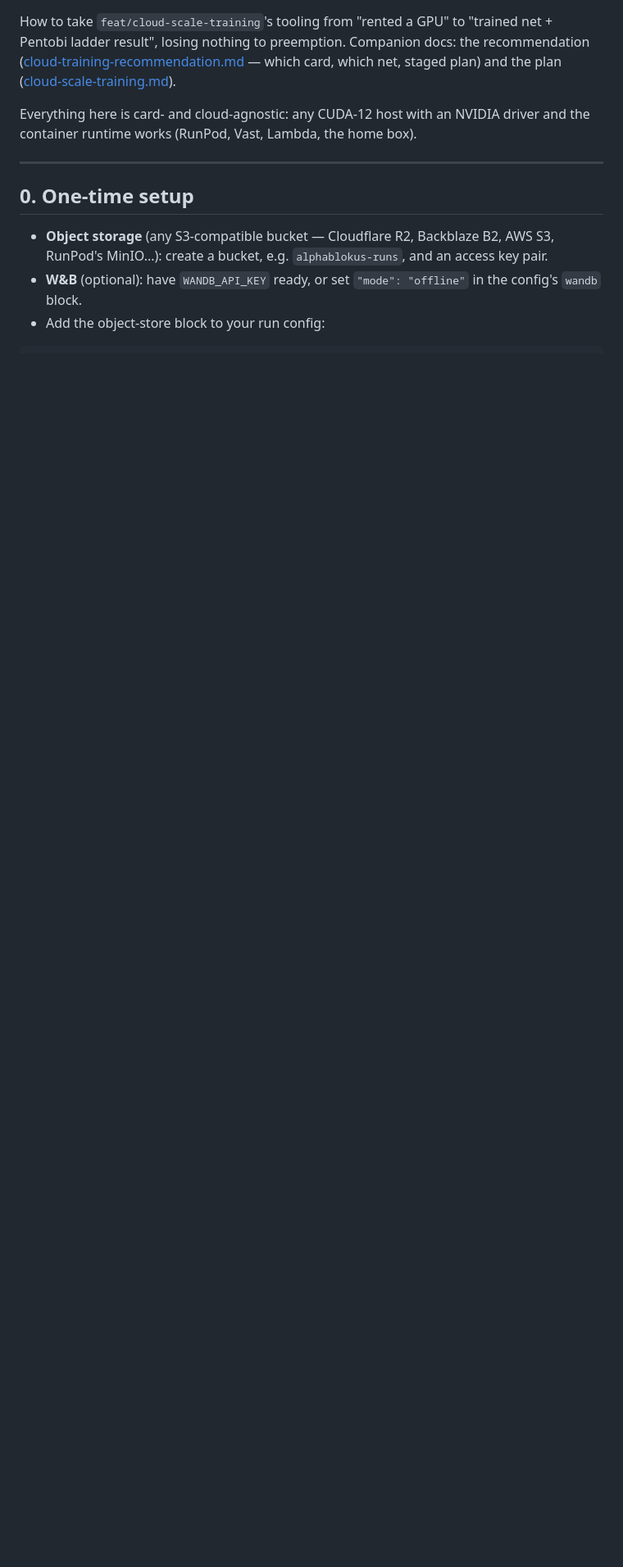
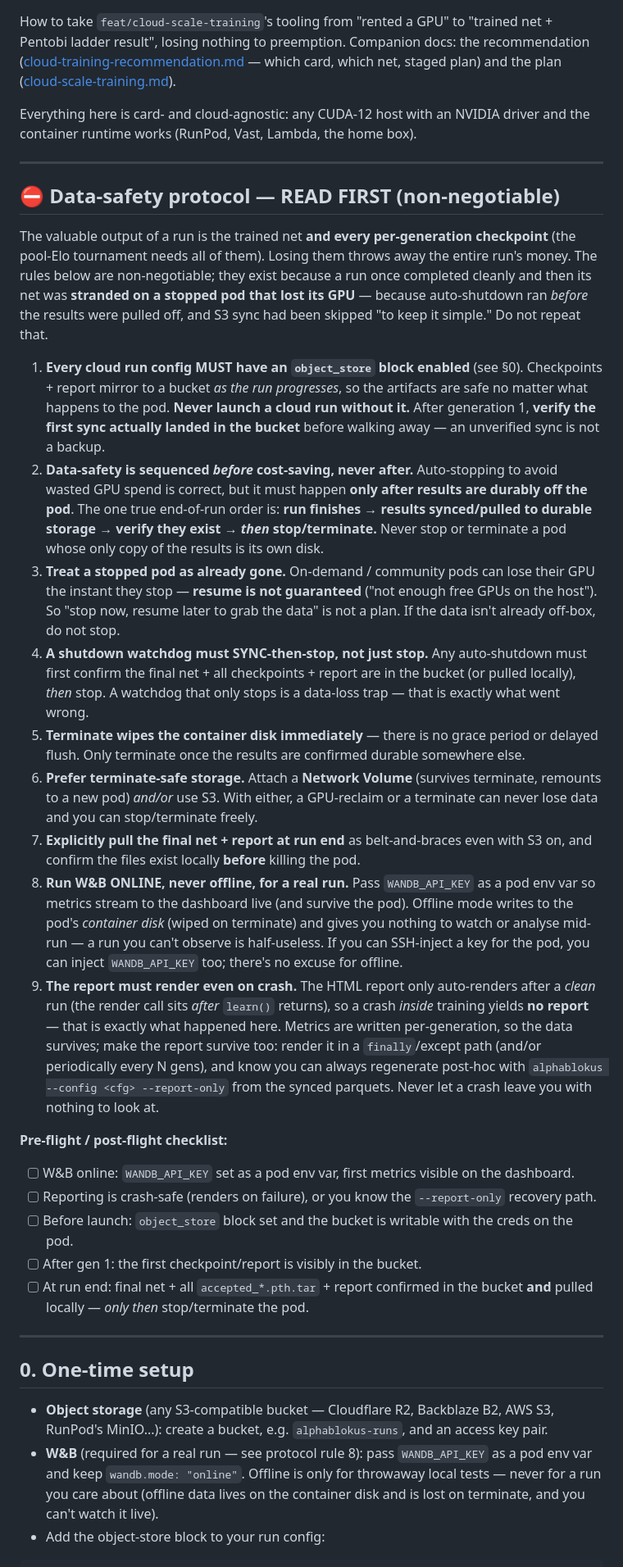
Before and after one commit to HenryTBCassidy/AlphaBlokus, a Markdown page: docs/guides/CLOUD-TRAINING.md, the part around the change. Shown at 82% size. Drawn GitHub-style; blank space fills up the shorter version.

Commit message:
Document W&B-online and crash-safe reporting in cloud runbook

````diff
--- a/docs/guides/CLOUD-TRAINING.md
+++ b/docs/guides/CLOUD-TRAINING.md
@@ -10,12 +10,64 @@ container runtime works (RunPod, Vast, Lambda, the home box).
 
 ---
 
+## ⛔ Data-safety protocol — READ FIRST (non-negotiable)
+
+The valuable output of a run is the trained net **and every per-generation checkpoint** (the pool-Elo
+tournament needs all of them). Losing them throws away the entire run's money. The rules below are
+non-negotiable; they exist because a run once completed cleanly and then its net was **stranded on a
+stopped pod that lost its GPU** — because auto-shutdown ran *before* the results were pulled off, and
+S3 sync had been skipped "to keep it simple." Do not repeat that.
+
+1. **Every cloud run config MUST have an `object_store` block enabled** (see §0). Checkpoints + report
+   mirror to a bucket *as the run progresses*, so the artifacts are safe no matter what happens to the
+   pod. **Never launch a cloud run without it.** After generation 1, **verify the first sync actually
+   landed in the bucket** before walking away — an unverified sync is not a backup.
+2. **Data-safety is sequenced *before* cost-saving, never after.** Auto-stopping to avoid wasted GPU
+   spend is correct, but it must happen **only after results are durably off the pod**. The one true
+   end-of-run order is: **run finishes → results synced/pulled to durable storage → verify they exist →
+   *then* stop/terminate.** Never stop or terminate a pod whose only copy of the results is its own disk.
+3. **Treat a stopped pod as already gone.** On-demand / community pods can lose their GPU the instant
+   they stop — **resume is not guaranteed** ("not enough free GPUs on the host"). So "stop now, resume
+   later to grab the data" is not a plan. If the data isn't already off-box, do not stop.
+4. **A shutdown watchdog must SYNC-then-stop, not just stop.** Any auto-shutdown must first confirm the
+   final net + all checkpoints + report are in the bucket (or pulled locally), *then* stop. A watchdog
+   that only stops is a data-loss trap — that is exactly what went wrong.
+5. **Terminate wipes the container disk immediately** — there is no grace period or delayed flush. Only
+   terminate once the results are confirmed durable somewhere else.
+6. **Prefer terminate-safe storage.** Attach a **Network Volume** (survives terminate, remounts to a new
+   pod) *and/or* use S3. With either, a GPU-reclaim or a terminate can never lose data and you can
+   stop/terminate freely.
+7. **Explicitly pull the final net + report at run end** as belt-and-braces even with S3 on, and confirm
+   the files exist locally **before** killing the pod.
+8. **Run W&B ONLINE, never offline, for a real run.** Pass `WANDB_API_KEY` as a pod env var so metrics
+   stream to the dashboard live (and survive the pod). Offline mode writes to the pod's *container disk*
+   (wiped on terminate) and gives you nothing to watch or analyse mid-run — a run you can't observe is
+   half-useless. If you can SSH-inject a key for the pod, you can inject `WANDB_API_KEY` too; there's no
+   excuse for offline.
+9. **The report must render even on crash.** The HTML report only auto-renders after a *clean* run
+   (the render call sits *after* `learn()` returns), so a crash *inside* training yields **no report** —
+   that is exactly what happened here. Metrics are written per-generation, so the data survives; make the
+   report survive too: render it in a `finally`/except path (and/or periodically every N gens), and know
+   you can always regenerate post-hoc with `alphablokus --config <cfg> --report-only` from the synced
+   parquets. Never let a crash leave you with nothing to look at.
+
+**Pre-flight / post-flight checklist:**
+- [ ] W&B online: `WANDB_API_KEY` set as a pod env var, first metrics visible on the dashboard.
+- [ ] Reporting is crash-safe (renders on failure), or you know the `--report-only` recovery path.
+- [ ] Before launch: `object_store` block set and the bucket is writable with the creds on the pod.
+- [ ] After gen 1: the first checkpoint/report is visibly in the bucket.
+- [ ] At run end: final net + all `accepted_*.pth.tar` + report confirmed in the bucket **and** pulled
+      locally — *only then* stop/terminate the pod.
+
+---
+
 ## 0. One-time setup
 
 - **Object storage** (any S3-compatible bucket — Cloudflare R2, Backblaze B2, AWS S3, RunPod's
   MinIO...): create a bucket, e.g. `alphablokus-runs`, and an access key pair.
-- **W&B** (optional): have `WANDB_API_KEY` ready, or set `"mode": "offline"` in the config's
-  `wandb` block.
+- **W&B** (required for a real run — see protocol rule 8): pass `WANDB_API_KEY` as a pod env var and keep
+  `wandb.mode: "online"`. Offline is only for throwaway local tests — never for a run you care about
+  (offline data lives on the container disk and is lost on terminate, and you can't watch it live).
 - Add the object-store block to your run config:
 
 ```json
````
Also changed, not shown: docs/plans/harden-long-runs.md (+10 -2 lines).
